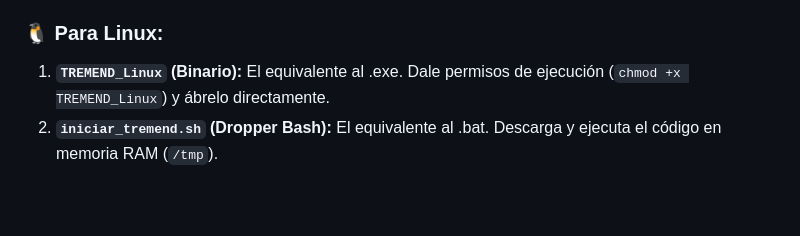
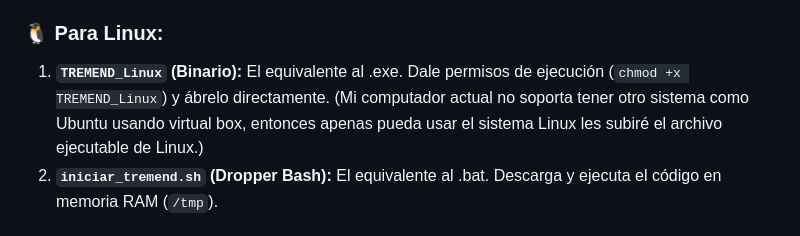
Before and after one commit to LennesVP/TREMEND, a Markdown page: README.md, the part around the change. Rendered like a GitHub page; blank space fills up the shorter version.

Commit message:
Actualizacion de codigo: mié 24/06/2026 23:34:18,03

```diff
--- a/README.md
+++ b/README.md
@@ -47,7 +47,7 @@ Dirígete a la sección de **[Releases](https://github.com/LennesVP/TREMEND/rele
 2. **`Iniciar_TREMEND.bat` (Dropper en la Nube):** Un script ultraligero (< 1 KB). Descarga silenciosamente la última versión en la memoria RAM y la abre. No deja basura en el disco duro del cliente. Ideal para llevar en una USB.
 
 ### 🐧 Para Linux:
-1. **`TREMEND_Linux` (Binario):** El equivalente al .exe. Dale permisos de ejecución (`chmod +x TREMEND_Linux`) y ábrelo directamente.
+1. **`TREMEND_Linux` (Binario):** El equivalente al .exe. Dale permisos de ejecución (`chmod +x TREMEND_Linux`) y ábrelo directamente. (Mi computador actual no soporta tener otro sistema como Ubuntu usando virtual box, entonces apenas pueda usar el sistema Linux les subiré el archivo ejecutable de Linux.)
 2. **`iniciar_tremend.sh` (Dropper Bash):** El equivalente al .bat. Descarga y ejecuta el código en memoria RAM (`/tmp`).
 
 ## 💬 Comunidad y Soporte (Foro Oficial)
```
